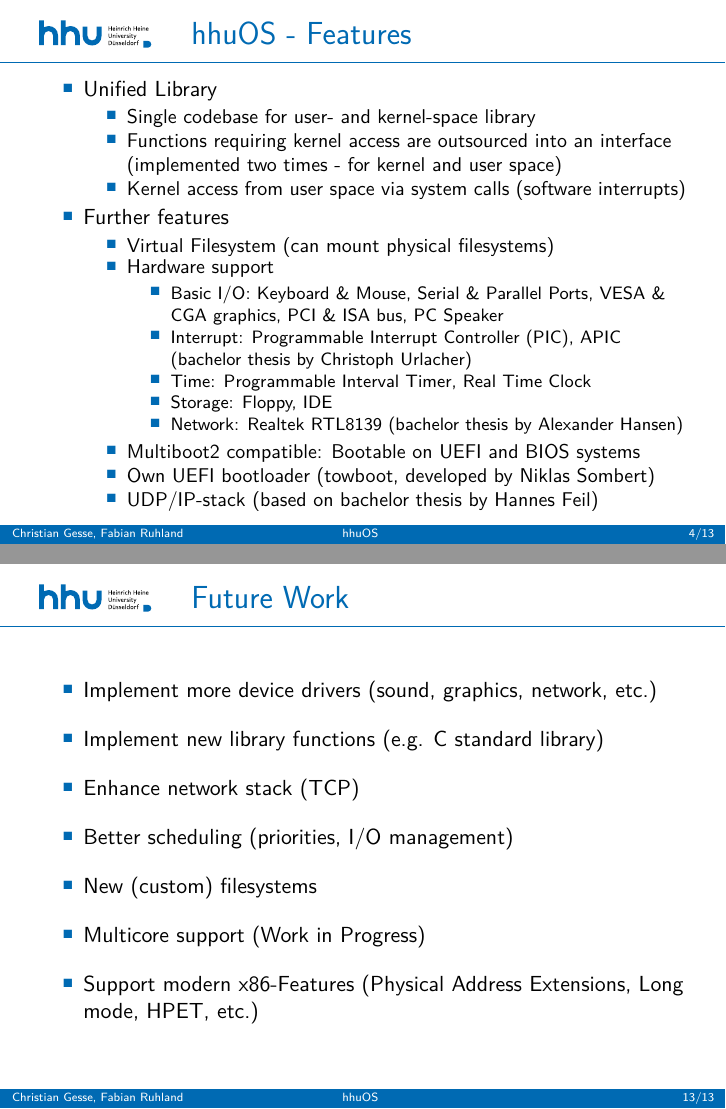
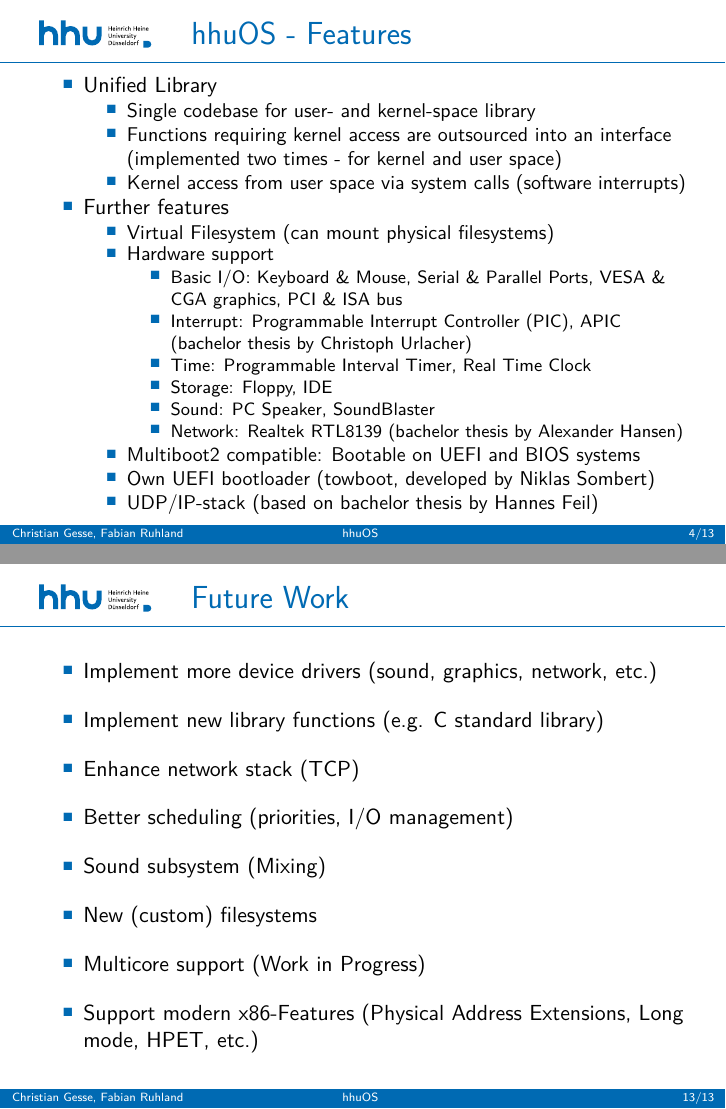
Before and after one commit to hhuOS/Slides, LaTeX slides (presentation.tex, which reads sections/introduction.tex, sections/todo.tex): pages 6 and 17 of 17, joined at a grey line. Compiled offline with pdfLaTeX.

Commit message:
Add soundblaster support

```diff
--- a/sections/introduction.tex
+++ b/sections/introduction.tex
@@ -44,10 +44,11 @@
 				\item Virtual Filesystem (can mount physical filesystems)
 				\item Hardware support
 					\begin{itemize}
-						\item Basic I/O: Keyboard \& Mouse, Serial \& Parallel Ports, VESA \& CGA graphics, PCI \& ISA bus, PC Speaker
+						\item Basic I/O: Keyboard \& Mouse, Serial \& Parallel Ports, VESA \& CGA graphics, PCI \& ISA bus
 						\item Interrupt: Programmable Interrupt Controller (PIC), APIC (bachelor thesis by Christoph Urlacher)
 						\item Time: Programmable Interval Timer, Real Time Clock
 						\item Storage: Floppy, IDE
+						\item Sound: PC Speaker, SoundBlaster
 						\item Network: Realtek RTL8139 (bachelor thesis by Alexander Hansen)
 					\end{itemize}
 				\item Multiboot2 compatible: Bootable on UEFI and BIOS systems
--- a/sections/todo.tex
+++ b/sections/todo.tex
@@ -7,6 +7,7 @@
 		\item Implement new library functions (e.g. C standard library)
 		\item Enhance network stack (TCP)
 		\item Better scheduling (priorities, I/O management)
+		\item Sound subsystem (Mixing)
 		\item New (custom) filesystems
 		\item Multicore support (Work in Progress)
 		\item Support modern x86-Features (Physical Address Extensions, Long mode, HPET, etc.)
```
Also changed, not shown: presentation.pdf (deleted).
